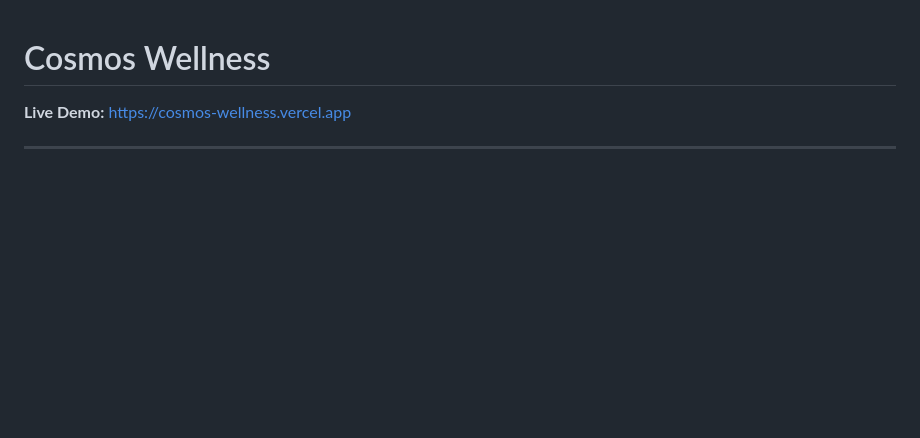
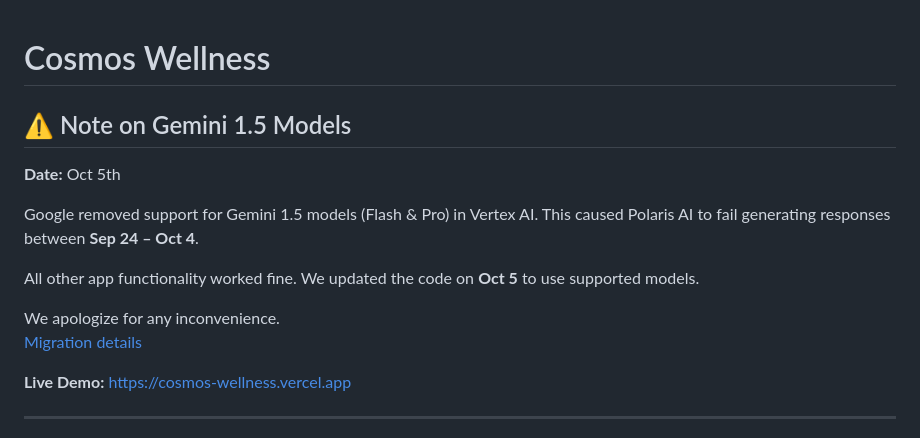
Before and after one commit to nsgxi43/Cosmos, a Markdown page: README.md, the part around the change. GitHub-like rendering; blank space fills up the shorter version.

```diff
--- a/README.md
+++ b/README.md
@@ -1,4 +1,16 @@
 # Cosmos Wellness
+
+## ⚠️ Note on Gemini 1.5 Models
+
+**Date:** Oct 5th
+
+Google removed support for Gemini 1.5 models (Flash & Pro) in Vertex AI. This caused Polaris AI to fail generating responses between **Sep 24 – Oct 4**.
+
+All other app functionality worked fine. We updated the code on **Oct 5** to use supported models.
+
+We apologize for any inconvenience.
+[Migration details](https://cloud.google.com/vertex-ai/generative-ai/docs/migrate)
+
 
 **Live Demo:** [https://cosmos-wellness.vercel.app](https://cosmos-wellness.vercel.app)
 
```
